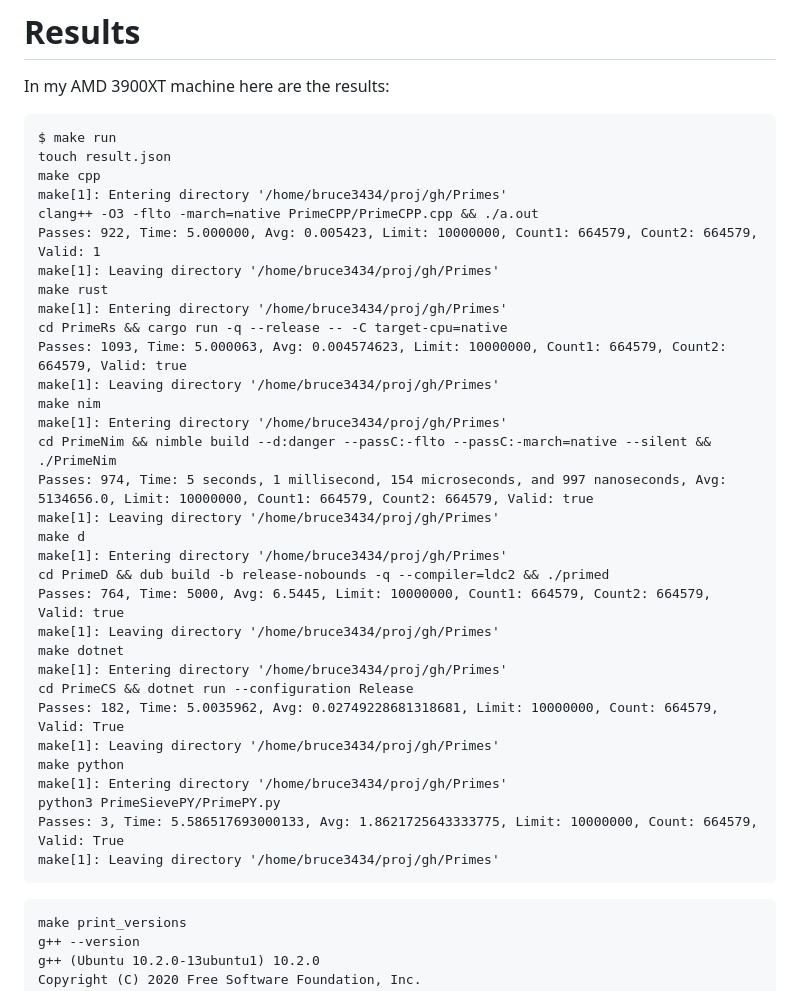
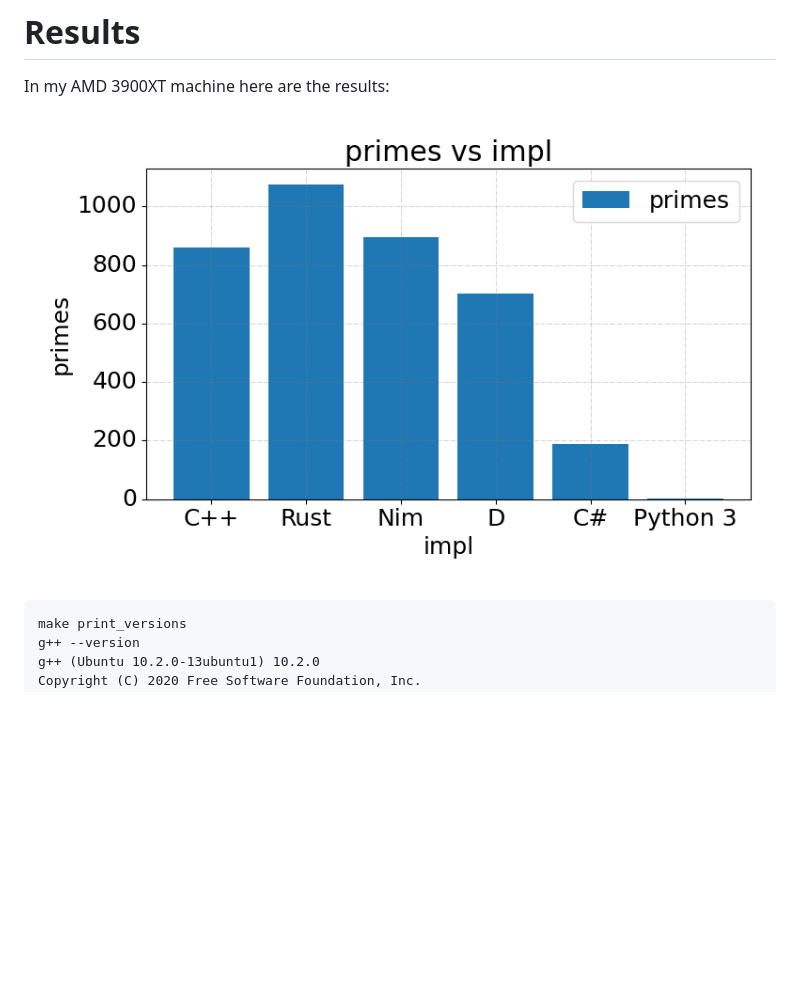
Before and after one commit to PlummersSoftwareLLC/Primes, a Markdown page: README.md, the part around the change printed below. GitHub-like rendering; pictures changed too: primes.png (added); blank space fills up the shorter version.

````diff
--- a/README.md
+++ b/README.md
@@ -12,41 +10,7 @@ benchmarking the same prime number sieve in Python, C#, and C++; forked to add R
 
 In my AMD 3900XT machine here are the results:
 
-```
-$ make run
-touch result.json
-make cpp
-make[1]: Entering directory '/home/bruce3434/proj/gh/Primes'
-clang++ -O3 -flto -march=native PrimeCPP/PrimeCPP.cpp && ./a.out
-Passes: 922, Time: 5.000000, Avg: 0.005423, Limit: 10000000, Count1: 664579, Count2: 664579, Valid: 1
-make[1]: Leaving directory '/home/bruce3434/proj/gh/Primes'
-make rust
-make[1]: Entering directory '/home/bruce3434/proj/gh/Primes'
-cd PrimeRs && cargo run -q --release -- -C target-cpu=native
-Passes: 1093, Time: 5.000063, Avg: 0.004574623, Limit: 10000000, Count1: 664579, Count2: 664579, Valid: true
-make[1]: Leaving directory '/home/bruce3434/proj/gh/Primes'
-make nim
-make[1]: Entering directory '/home/bruce3434/proj/gh/Primes'
-cd PrimeNim && nimble build --d:danger --passC:-flto --passC:-march=native --silent && ./PrimeNim
-Passes: 974, Time: 5 seconds, 1 millisecond, 154 microseconds, and 997 nanoseconds, Avg: 5134656.0, Limit: 10000000, Count1: 664579, Count2: 664579, Valid: true
-make[1]: Leaving directory '/home/bruce3434/proj/gh/Primes'
-make d
-make[1]: Entering directory '/home/bruce3434/proj/gh/Primes'
-cd PrimeD && dub build -b release-nobounds -q --compiler=ldc2 && ./primed
-Passes: 764, Time: 5000, Avg: 6.5445, Limit: 10000000, Count1: 664579, Count2: 664579, Valid: true
-make[1]: Leaving directory '/home/bruce3434/proj/gh/Primes'
-make dotnet
-make[1]: Entering directory '/home/bruce3434/proj/gh/Primes'
-cd PrimeCS && dotnet run --configuration Release
-Passes: 182, Time: 5.0035962, Avg: 0.02749228681318681, Limit: 10000000, Count: 664579, Valid: True
-make[1]: Leaving directory '/home/bruce3434/proj/gh/Primes'
-make python
-make[1]: Entering directory '/home/bruce3434/proj/gh/Primes'
-python3 PrimeSievePY/PrimePY.py
-Passes: 3, Time: 5.586517693000133, Avg: 1.8621725643333775, Limit: 10000000, Count: 664579, Valid: True
-make[1]: Leaving directory '/home/bruce3434/proj/gh/Primes'
-```
-
+![Chart](primes.png)
 
 ```
 make print_versions
````
Also changed, not shown: other parts of README.md (+0 -2 lines), PrimeCPP/CONTRIBUTING.md (added, +5 -0 lines), 15 other files.
